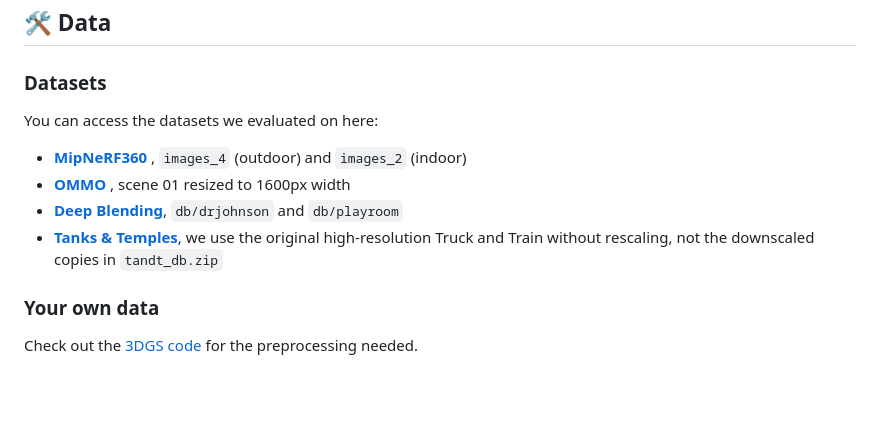
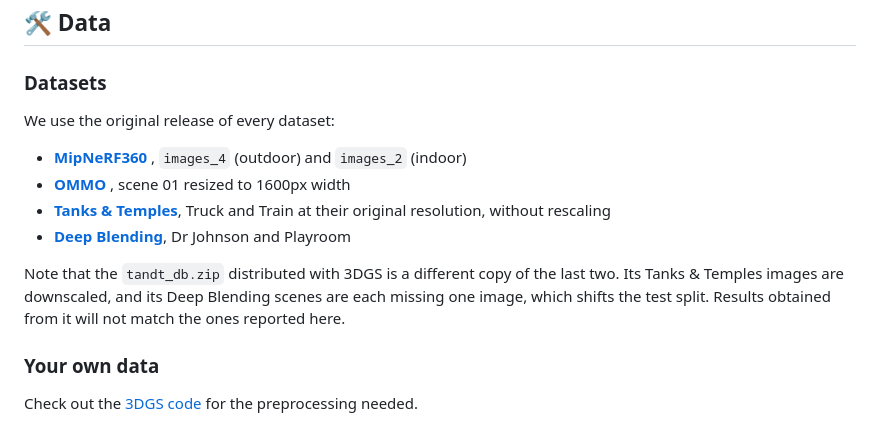
Before and after one commit to baranowskibrt/conegs, a Markdown page: README.md, the part around the change. Drawn GitHub-style; blank space fills up the shorter version.

Commit message:
README: point every dataset at its original release
Deep Blending now links the authors' own release rather than tandt_db.zip.
The two differ: the zip drops one image per scene, which shifts the
every-eighth test split, and its Tanks & Temples images are downscaled.

```diff
--- a/README.md
+++ b/README.md
@@ -86,12 +86,16 @@ python full_eval.py --mipnerf360 ../scenes/ --tanksandtemples ../scenes/ --deepb
 
 ### Datasets
 
-You can access the datasets we evaluated on here:
+We use the original release of every dataset:
 
 - [**MipNeRF360** ](https://jonbarron.info/mipnerf360/), `images_4` (outdoor) and `images_2` (indoor)
 - [**OMMO** ](https://drive.google.com/drive/folders/1Nu_xD4CUc_1f2YKEbdZP-nfbzyI3na7m?usp=sharing), scene 01 resized to 1600px width
-- [**Deep Blending**](https://repo-sam.inria.fr/fungraph/3d-gaussian-splatting/datasets/input/tandt_db.zip), `db/drjohnson` and `db/playroom`
-- [**Tanks & Temples**](https://www.tanksandtemples.org/download/), we use the original high-resolution Truck and Train without rescaling, not the downscaled copies in `tandt_db.zip`
+- [**Tanks & Temples**](https://www.tanksandtemples.org/download/), Truck and Train at their original resolution, without rescaling
+- [**Deep Blending**](https://www-sop.inria.fr/reves/publis/2018/HPPFDB18/datasets.html), Dr Johnson and Playroom
+
+Note that the `tandt_db.zip` distributed with 3DGS is a different copy of the last two. Its Tanks &
+Temples images are downscaled, and its Deep Blending scenes are each missing one image, which shifts
+the test split. Results obtained from it will not match the ones reported here.
 
 ### Your own data
 
```
